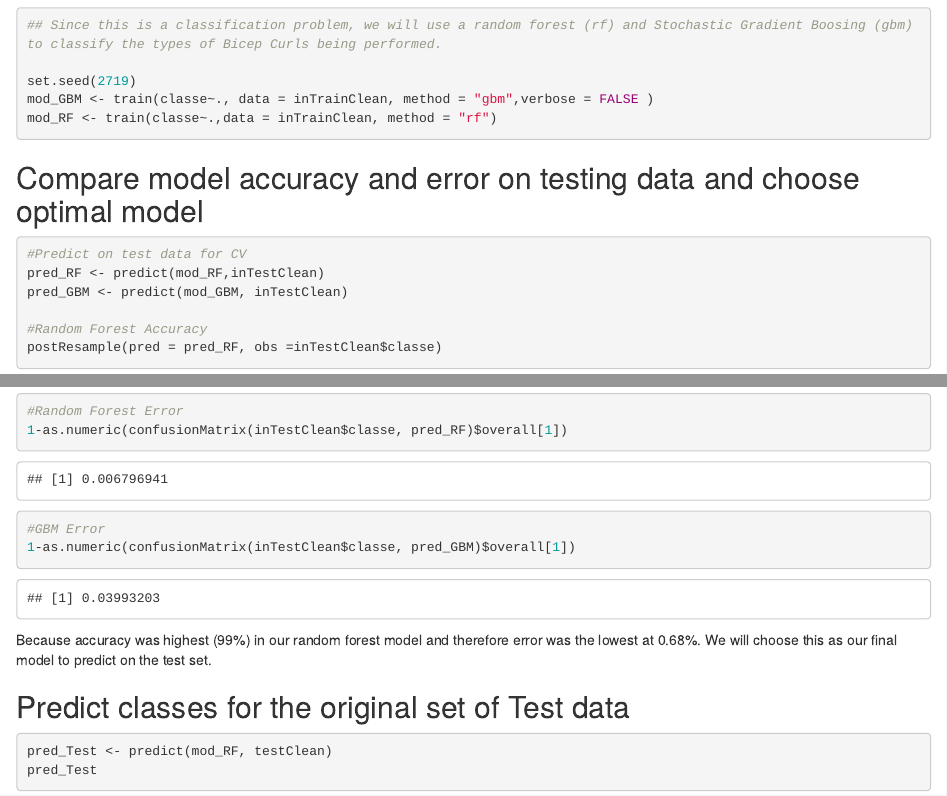
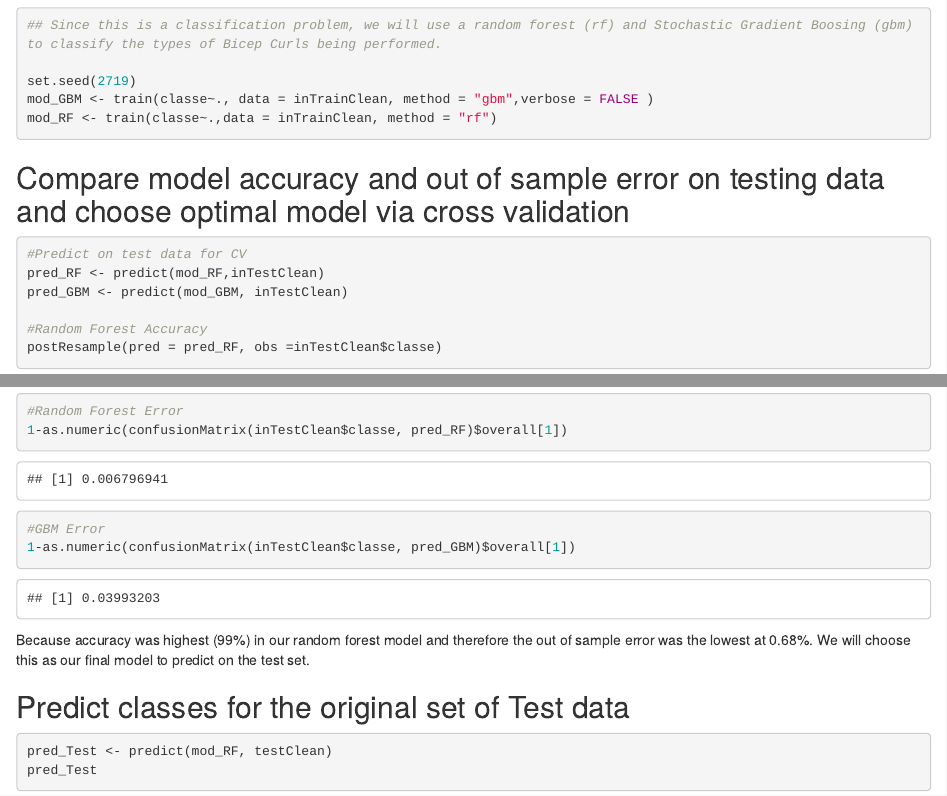
Before and after one commit to noramyerson/PracticalMachineLearningv2, an R Markdown document (index.Rmd): the page in a window 1100 px wide, from 1450 px down, and a second part further down, joined at a grey line. The pictures show the output file index.html that the author committed with the source, opened offline.

Commit message:
added clarity to descriptions

````diff
--- a/index.Rmd
+++ b/index.Rmd
@@ -79,7 +79,7 @@ mod_RF <- train(classe~.,data = inTrainClean, method = "rf")
 ```
 
 
-##Compare model accuracy and error on testing data and choose optimal model
+##Compare model accuracy and out of sample error on testing data and choose optimal model via cross validation
 ```{r eval = TRUE, echo = TRUE}
 #Predict on test data for CV
 pred_RF <- predict(mod_RF,inTestClean)
@@ -96,7 +96,7 @@ postResample(pred = pred_GBM, obs =inTestClean$classe)
 1-as.numeric(confusionMatrix(inTestClean$classe, pred_GBM)$overall[1])
 
 ```
-Because accuracy was highest (99%) in our random forest model and therefore error was the lowest at 0.68%. We will choose this as our final model to predict on the test set.
+Because accuracy was highest (99%) in our random forest model and therefore the out of sample error was the lowest at 0.68%. We will choose this as our final model to predict on the test set.
 
 ##Predict classes for the original set of Test data
 ```{r eval = TRUE, echo = TRUE}
````
Also changed, not shown: index.html.
